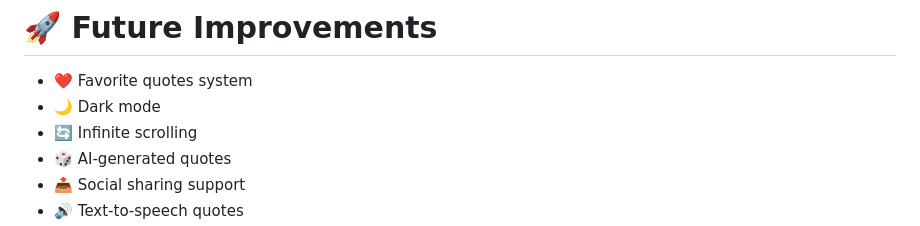
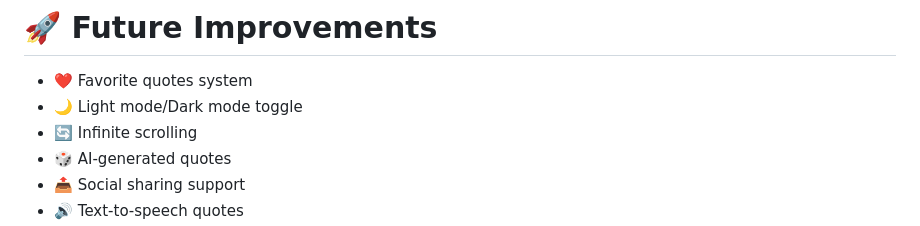
Before and after one commit to SUSHRUTO/FREE-API-Quotes-Listing-App, a Markdown page: Readme.md, the part around the change. GitHub-like rendering.

Commit message:
Update the Future Improvements portion of Readme file

```diff
--- a/Readme.md
+++ b/Readme.md
@@ -208,7 +208,7 @@ The application will display:
 # 🚀 Future Improvements
 
 - ❤️ Favorite quotes system
-- 🌙 Dark mode
+- 🌙 Light mode/Dark mode toggle
 - 🔄 Infinite scrolling
 - 🎲 AI-generated quotes
 - 📤 Social sharing support
```
